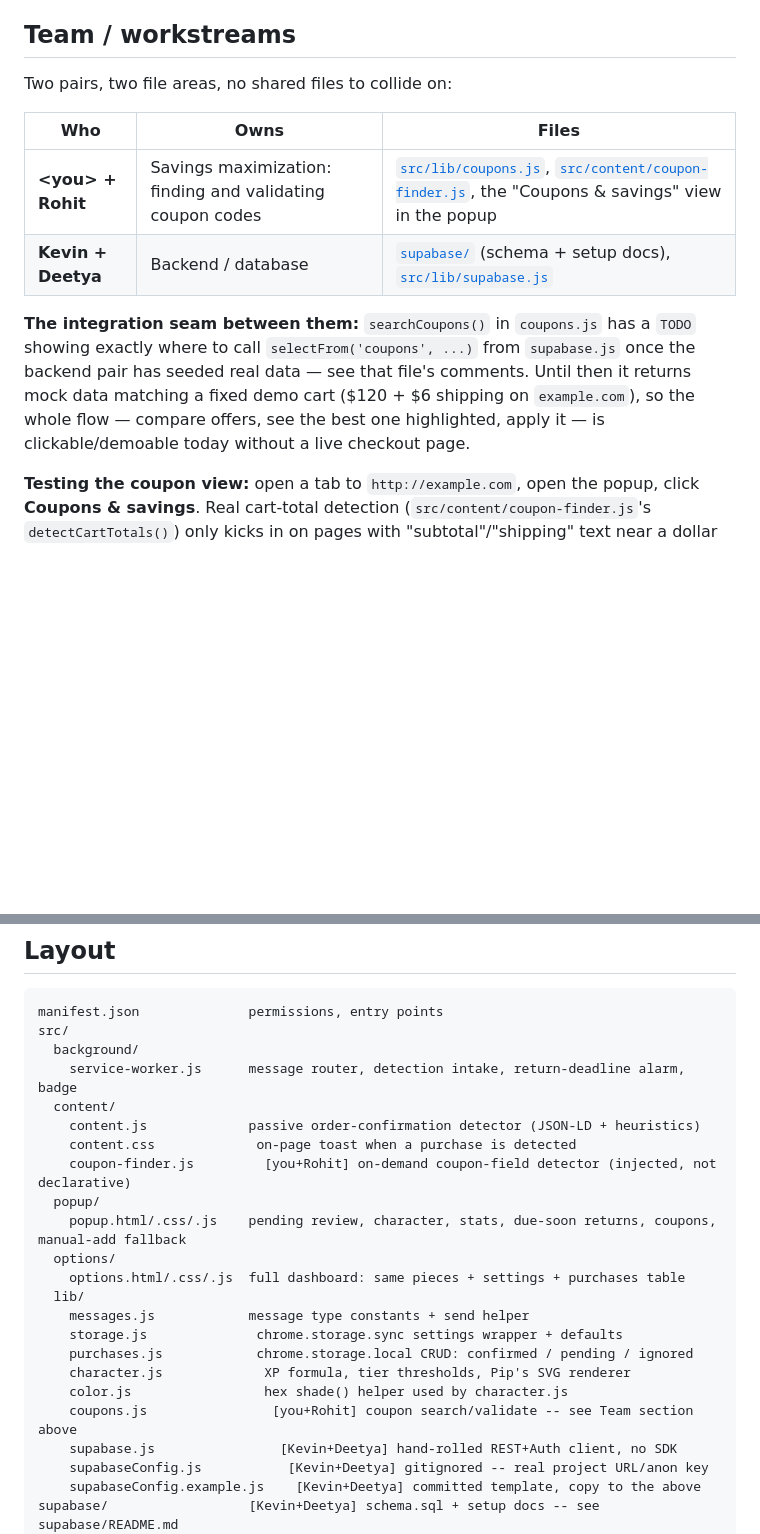
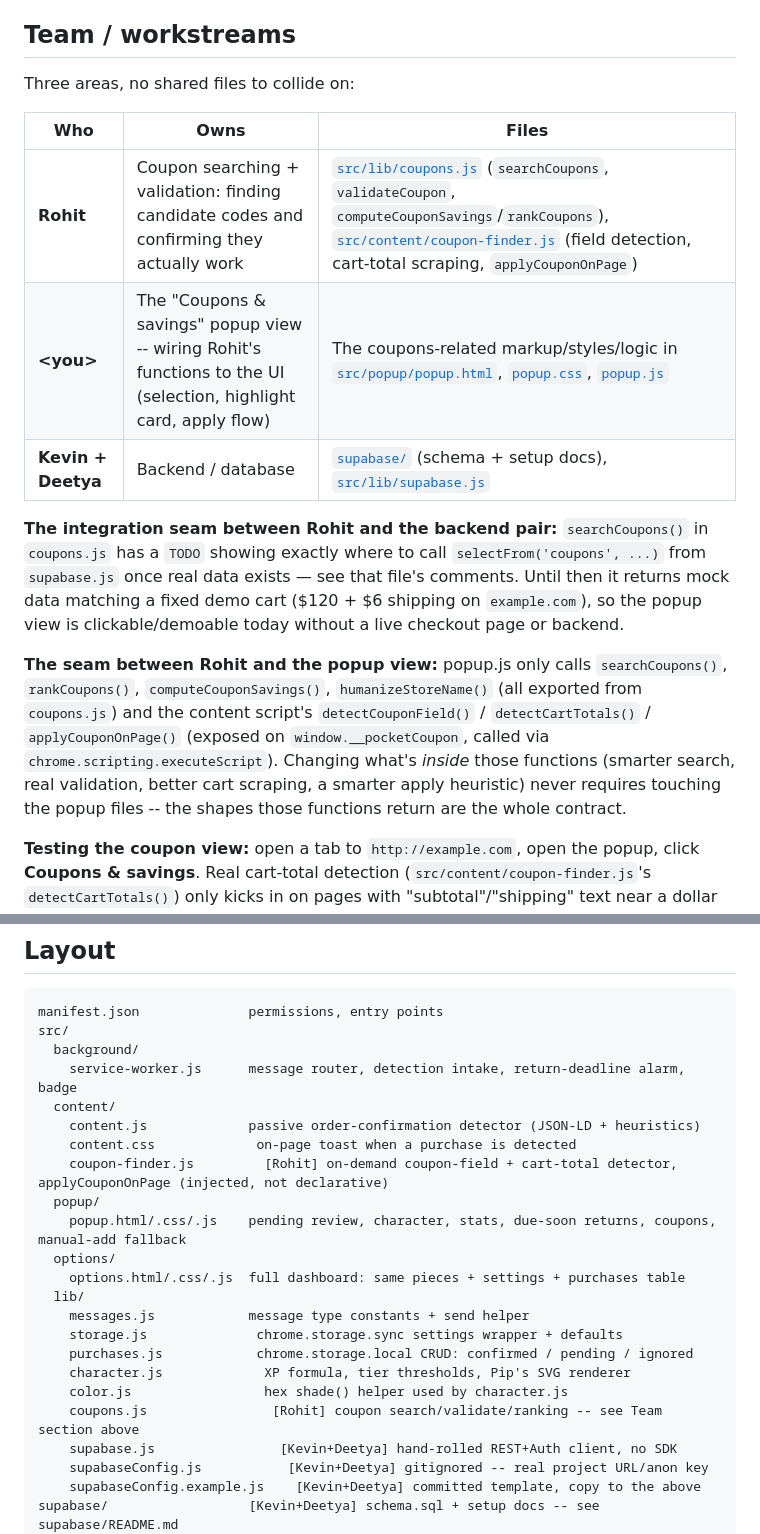
Before and after one commit to kevkim0201/dubhacks26, a Markdown page: README.md, 2 parts joined by grey strips. Drawn GitHub-style; blank space fills up the shorter version.

Commit message:
Split coupon ownership docs: Rohit (logic) vs you (popup view)
Rohit owns coupons.js (search/validate/ranking) and coupon-finder.js
(detection/scraping/apply) specifically; the popup integration is a
separate piece. Documents the exact function-level contract between
them so changes to the coupon logic never require touching popup
files, and vice versa.

Co-Authored-By: Claude Sonnet 5 <noreply@anthropic.com>

```diff
--- a/README.md
+++ b/README.md
@@ -6,14 +6,17 @@ Your savings companion. Manifest V3, no build step: the files you edit are the f
 
 ## Team / workstreams
 
-Two pairs, two file areas, no shared files to collide on:
+Three areas, no shared files to collide on:
 
 | Who | Owns | Files |
 | --- | --- | --- |
-| **\<you\> + Rohit** | Savings maximization: finding and validating coupon codes | [`src/lib/coupons.js`](src/lib/coupons.js), [`src/content/coupon-finder.js`](src/content/coupon-finder.js), the "Coupons & savings" view in the popup |
+| **Rohit** | Coupon searching + validation: finding candidate codes and confirming they actually work | [`src/lib/coupons.js`](src/lib/coupons.js) (`searchCoupons`, `validateCoupon`, `computeCouponSavings`/`rankCoupons`), [`src/content/coupon-finder.js`](src/content/coupon-finder.js) (field detection, cart-total scraping, `applyCouponOnPage`) |
+| **\<you\>** | The "Coupons & savings" popup view -- wiring Rohit's functions to the UI (selection, highlight card, apply flow) | The coupons-related markup/styles/logic in [`src/popup/popup.html`](src/popup/popup.html), [`popup.css`](src/popup/popup.css), [`popup.js`](src/popup/popup.js) |
 | **Kevin + Deetya** | Backend / database | [`supabase/`](supabase/) (schema + setup docs), [`src/lib/supabase.js`](src/lib/supabase.js) |
 
-**The integration seam between them:** `searchCoupons()` in `coupons.js` has a `TODO` showing exactly where to call `selectFrom('coupons', ...)` from `supabase.js` once the backend pair has seeded real data — see that file's comments. Until then it returns mock data matching a fixed demo cart ($120 + $6 shipping on `example.com`), so the whole flow — compare offers, see the best one highlighted, apply it — is clickable/demoable today without a live checkout page.
+**The integration seam between Rohit and the backend pair:** `searchCoupons()` in `coupons.js` has a `TODO` showing exactly where to call `selectFrom('coupons', ...)` from `supabase.js` once real data exists — see that file's comments. Until then it returns mock data matching a fixed demo cart ($120 + $6 shipping on `example.com`), so the popup view is clickable/demoable today without a live checkout page or backend.
+
+**The seam between Rohit and the popup view:** popup.js only calls `searchCoupons()`, `rankCoupons()`, `computeCouponSavings()`, `humanizeStoreName()` (all exported from `coupons.js`) and the content script's `detectCouponField()` / `detectCartTotals()` / `applyCouponOnPage()` (exposed on `window.__pocketCoupon`, called via `chrome.scripting.executeScript`). Changing what's *inside* those functions (smarter search, real validation, better cart scraping, a smarter apply heuristic) never requires touching the popup files -- the shapes those functions return are the whole contract.
 
 **Testing the coupon view:** open a tab to `http://example.com`, open the popup, click **Coupons & savings**. Real cart-total detection (`src/content/coupon-finder.js`'s `detectCartTotals()`) only kicks in on pages with "subtotal"/"shipping" text near a dollar amount; anywhere else it falls back to the honest "couldn't find your cart" state rather than the demo numbers.
 
@@ -68,7 +71,7 @@ src/
   content/
     content.js             passive order-confirmation detector (JSON-LD + heuristics)
     content.css             on-page toast when a purchase is detected
-    coupon-finder.js         [you+Rohit] on-demand coupon-field detector (injected, not declarative)
+    coupon-finder.js         [Rohit] on-demand coupon-field + cart-total detector, applyCouponOnPage (injected, not declarative)
   popup/
     popup.html/.css/.js    pending review, character, stats, due-soon returns, coupons, manual-add fallback
   options/
@@ -79,7 +82,7 @@ src/
     purchases.js            chrome.storage.local CRUD: confirmed / pending / ignored
     character.js             XP formula, tier thresholds, Pip's SVG renderer
     color.js                 hex shade() helper used by character.js
-    coupons.js                [you+Rohit] coupon search/validate -- see Team section above
+    coupons.js                [Rohit] coupon search/validate/ranking -- see Team section above
     supabase.js                [Kevin+Deetya] hand-rolled REST+Auth client, no SDK
     supabaseConfig.js           [Kevin+Deetya] gitignored -- real project URL/anon key
     supabaseConfig.example.js    [Kevin+Deetya] committed template, copy to the above
```
